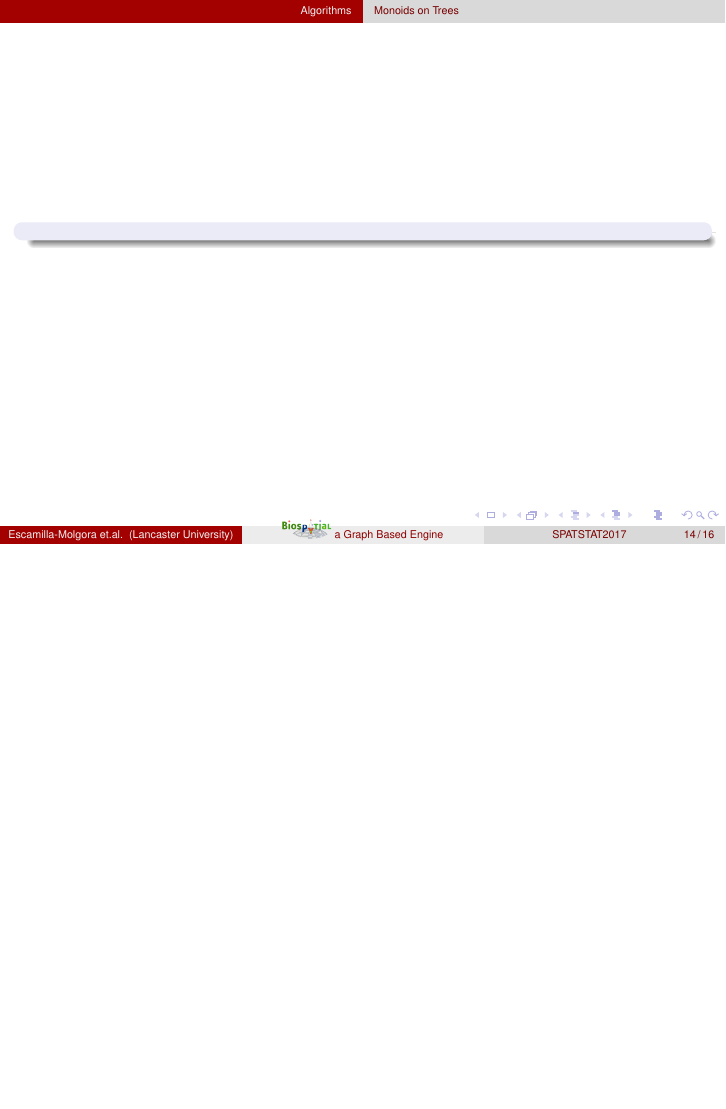
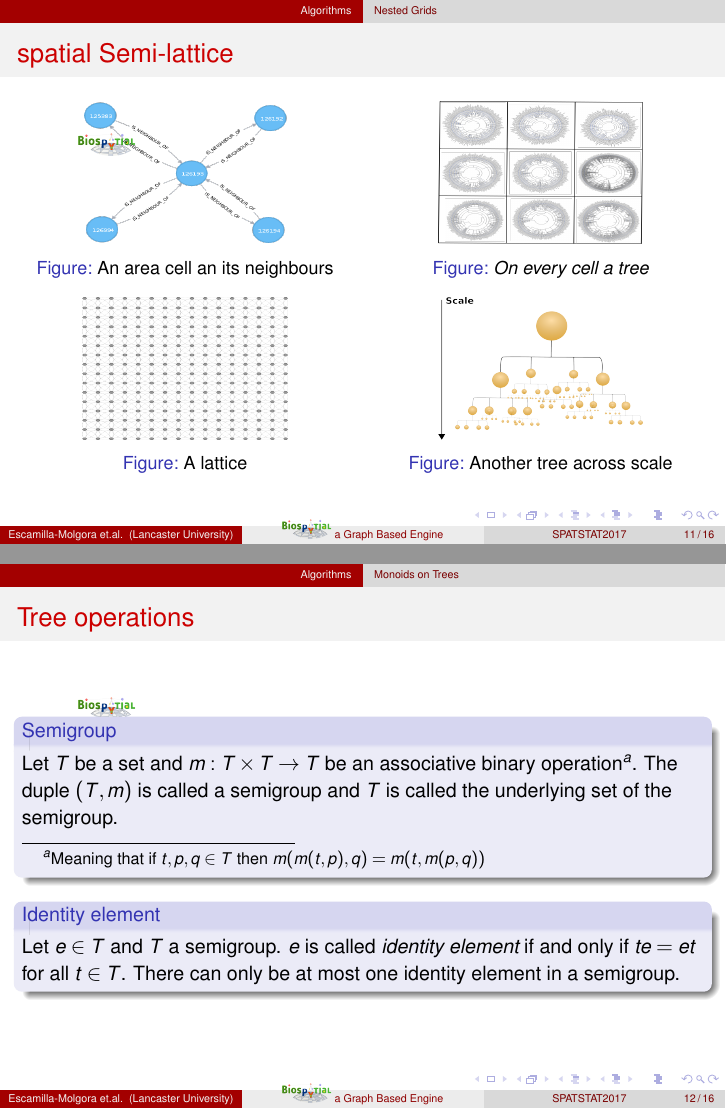
Before and after one commit to molgor/lancs-beamer-template, LaTeX slides (spatstats2017.tex): page 18 of 20 before the commit and pages 15 and 16 of 20 after it, the two joined at a grey line, the shorter picture padded with empty space. Compiled offline with pdfLaTeX.

Commit message:
Almost finished but risk of pc meltdown!

```diff
--- a/spatstats2017.tex
+++ b/spatstats2017.tex
@@ -197,2 +216,37 @@ Bioclimatic variables derived from monthly data 1978 -  2000 \\(12 Months, 30arc
+\subsection{Nested Grids}
+\subsubsection{Spatial Lattice}
+\begin{frame}
+\frametitle{spatial Semi-lattice }
+\begin{columns}[t]
+        \column{.5\textwidth}
+		\centering
+		\includegraphics[width=0.6\columnwidth,height=2.5cm]{cell_neighbours.png}
+        \captionof{figure}{An area cell an its neighbours}
+        \centering
+        \includegraphics[width=0.6\columnwidth,height=2.5cm]{gridtest1.png}
+		\captionof{figure}{A lattice}
+        \column{.5\textwidth}
+		\centering
+        \includegraphics[width=0.6\columnwidth,height=2.5cm]{griddedtaxonomy.png}
+        \captionof{figure}{{\em On every cell a tree}}
+		\centering
+        \includegraphics[width=0.6\columnwidth,height=2.5cm]{quadtree.png}
+        \captionof{figure}{Another tree across scale}
+\end{columns}
+	\end{frame}
+
+
+
+
+
+\subsection{Monoids on Trees}
+\begin{frame}{Tree operations}
+\begin{block}{Semigroup}
+Let $T$ be a set and $m : T \times T \rightarrow T $ be an associative binary operation\footnote{Meaning that if $t,p,q \in T$ then $m(m(t,p),q) = m(t,m(p,q))$ }.
+The duple $(T,m)$ is called a semigroup and $T$ is called the underlying set of the semigroup.
+\end{block}
+
+\begin{block}{Identity element}
+Let $e \in T$ and $T$ a semigroup. $e$ is called {\em identity element} if and only if $te = et$ for all $t \in T$. There can only be at most one identity element in a semigroup.
 \end{block}
 \end{frame}
@@ -200,3 +254,9 @@ Bioclimatic variables derived from monthly data 1978 -  2000 \\(12 Months, 30arc
 \begin{frame}
-\begin{block}
+\begin{block}{Monoid}
+A {\em monoid} is a set that is {\bf closed} under the associative operation of a semigroup with an identity element.
+	\end{block}
+	The $+$ and $-$ operator of taxonomic trees are monoids.
+		\centering
+	\includegraphics[scale=1]{sum_monoid.png}
+\end{frame}
 
@@ -217,8 +268,4 @@ Bioclimatic variables derived from monthly data 1978 -  2000 \\(12 Months, 30arc
-\subsection{Monoids on Trees}
-\begin{frame}
-\begin{block}
-
-\end{block}
+	\end{block}
 \end{frame}
 \section{Demo}
 \begin{frame}{Some Demo}
```
Also changed, not shown: figures/area_occs.png (added), figures/biosphere1.png (added), figures/build_tree.png (added), figures/build_tree2.png (added), figures/cell_neighbours.png (added), figures/griddedtaxonomy.png (added), figures/gridtest1.png (added), figures/mamalia.png (added), figures/operators.png (added), figures/quadtree.png (added), figures/sum_monoid.png (added), figures/tree.png (added), spatstats2017.tex (40 more changed lines), 2 other files.
